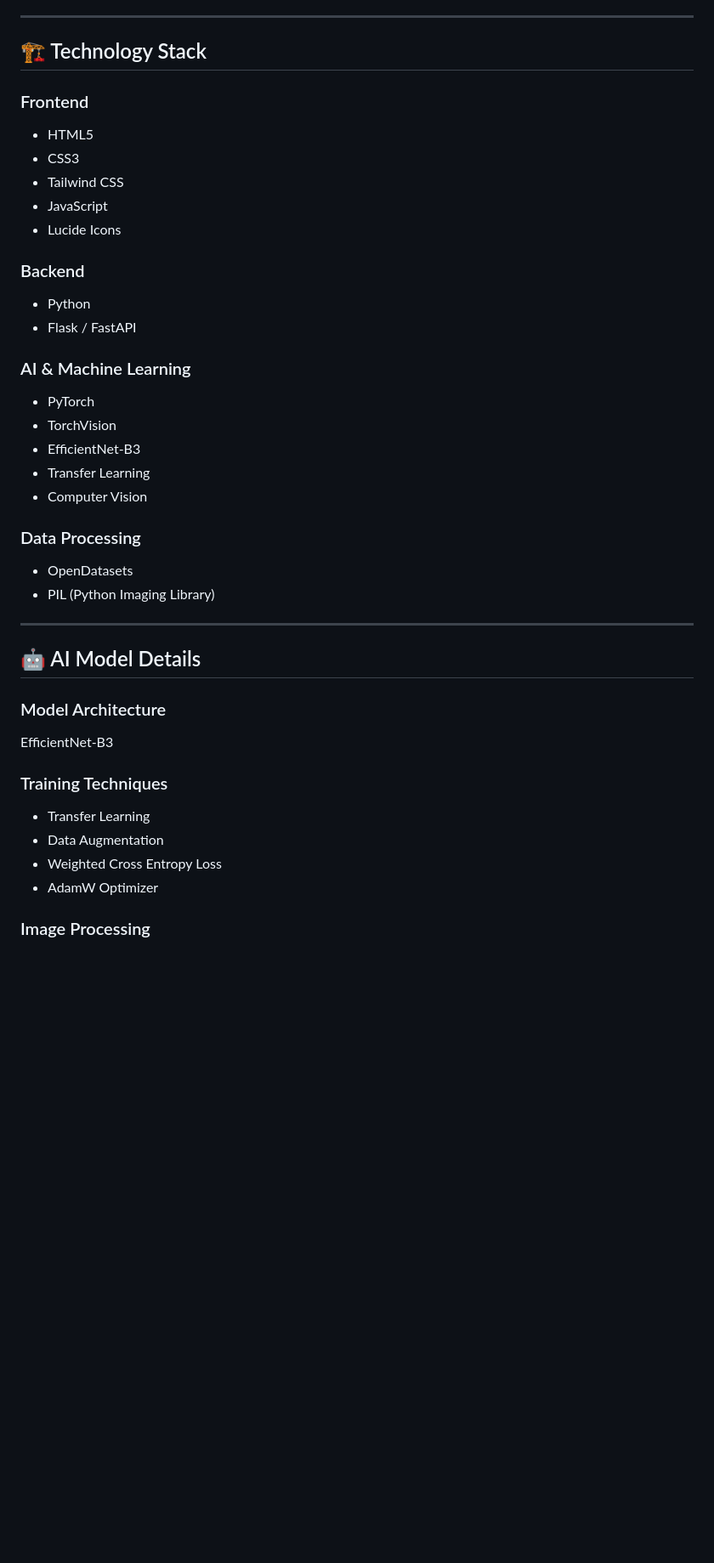
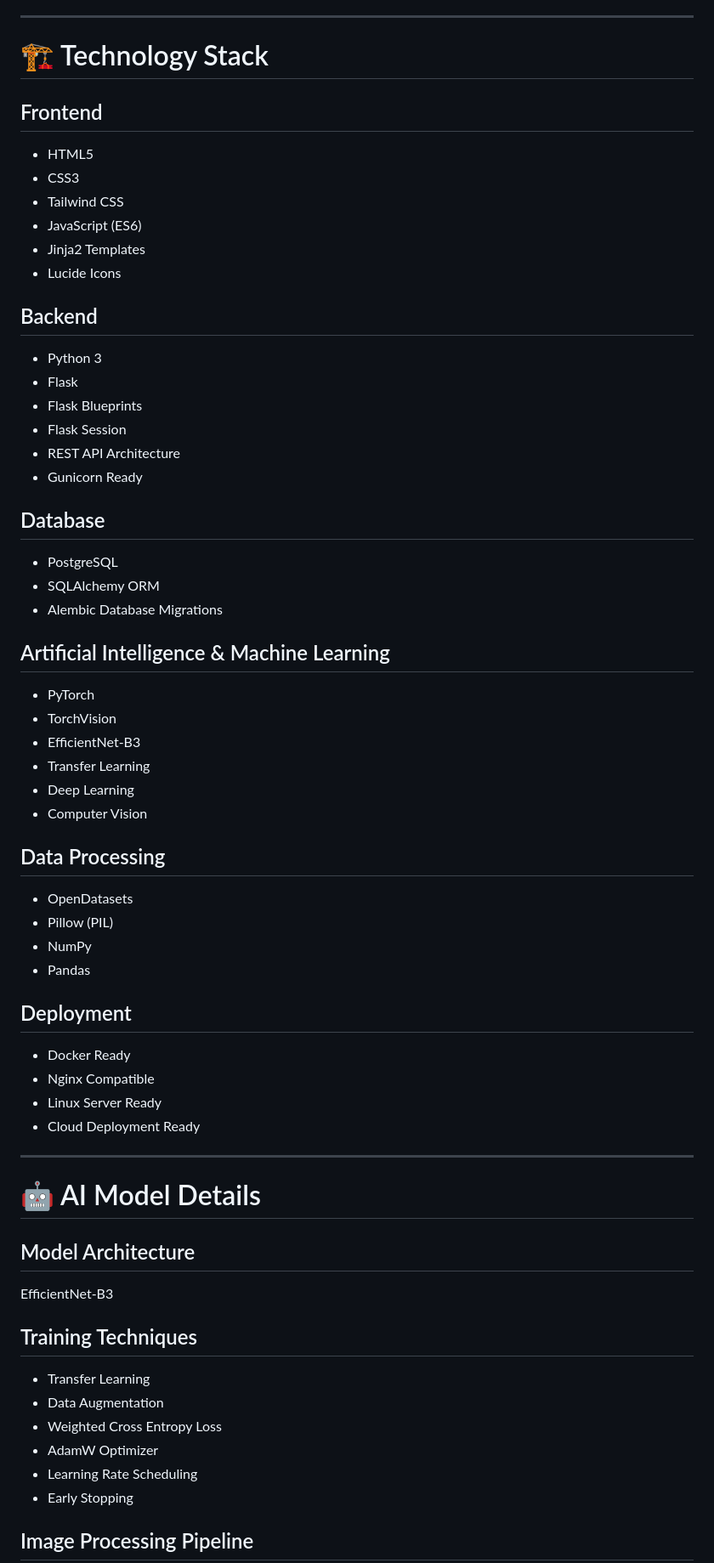
Before and after one commit to Prajwal7896/agrosage, a Markdown page: README.md, the part around one of its changes. Shown at 85% size. Rendered like a GitHub page; blank space fills up the shorter version.

```diff
--- a/README.md
+++ b/README.md
@@ -63,48 +73,71 @@ Built with a modern responsive interface that works seamlessly across:
 
 ---
 
-## 🏗️ Technology Stack
+# 🏗️ Technology Stack
 
-### Frontend
+## Frontend
 
-- HTML5
-- CSS3
-- Tailwind CSS
-- JavaScript
-- Lucide Icons
+* HTML5
+* CSS3
+* Tailwind CSS
+* JavaScript (ES6)
+* Jinja2 Templates
+* Lucide Icons
 
-### Backend
+## Backend
 
-- Python
-- Flask / FastAPI
+* Python 3
+* Flask
+* Flask Blueprints
+* Flask Session
+* REST API Architecture
+* Gunicorn Ready
 
-### AI & Machine Learning
+## Database
 
-- PyTorch
-- TorchVision
-- EfficientNet-B3
-- Transfer Learning
-- Computer Vision
+* PostgreSQL
+* SQLAlchemy ORM
+* Alembic Database Migrations
 
-### Data Processing
+## Artificial Intelligence & Machine Learning
 
-- OpenDatasets
-- PIL (Python Imaging Library)
+* PyTorch
+* TorchVision
+* EfficientNet-B3
+* Transfer Learning
+* Deep Learning
+* Computer Vision
+
+## Data Processing
+
+* OpenDatasets
+* Pillow (PIL)
+* NumPy
+* Pandas
+
+## Deployment
+
+* Docker Ready
+* Nginx Compatible
+* Linux Server Ready
+* Cloud Deployment Ready
 
 ---
 
-## 🤖 AI Model Details
+# 🤖 AI Model Details
 
-### Model Architecture
+## Model Architecture
 
 EfficientNet-B3
 
-### Training Techniques
+## Training Techniques
 
-- Transfer Learning
-- Data Augmentation
-- Weighted Cross Entropy Loss
-- AdamW Optimizer
+* Transfer Learning
+* Data Augmentation
+* Weighted Cross Entropy Loss
+* AdamW Optimizer
+* Learning Rate Scheduling
+* Early Stopping
 
-### Image Processing
+## Image Processing Pipeline
 
```
Also changed, not shown: other parts of README.md (+151 -448 lines).
